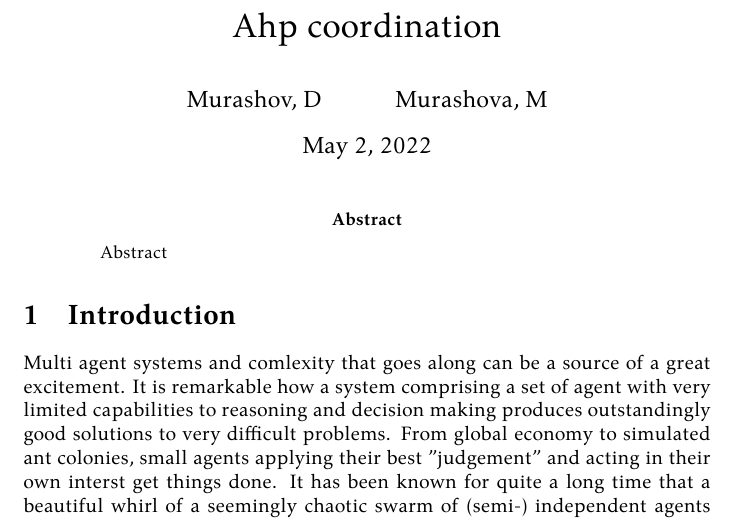
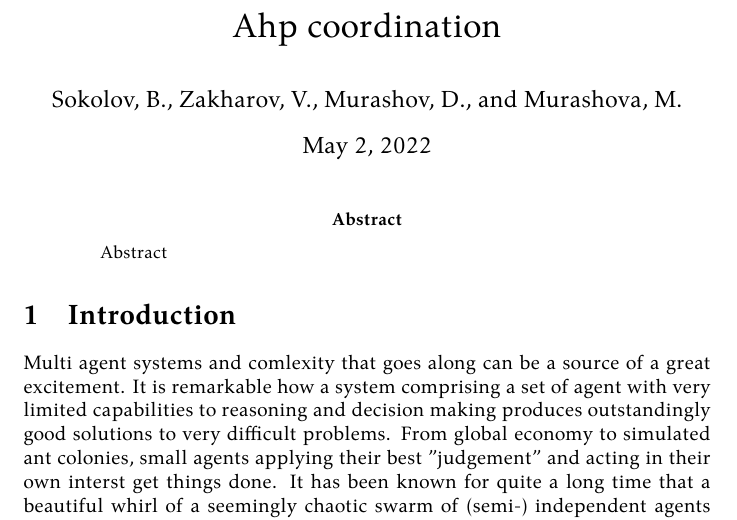
Before and after one commit to damurashov/Paper-load-balance-data-fusion-May-2022, a LaTeX paper (main.tex): part of page 1 of 10, cut so that both start at the same text. Compiled offline with XeLaTeX.

Commit message:
[:main] Bug | Authors

```diff
--- a/main.tex
+++ b/main.tex
@@ -1,6 +1,6 @@
 \documentclass{article}
 
-\author{Murashov, D \and Murashova, M}
+\author{Sokolov, B., Zakharov, V., Murashov, D., and Murashova, M.}
 
 \title{Ahp coordination}
 \usepackage[colorinlistoftodos]{todonotes}
```
